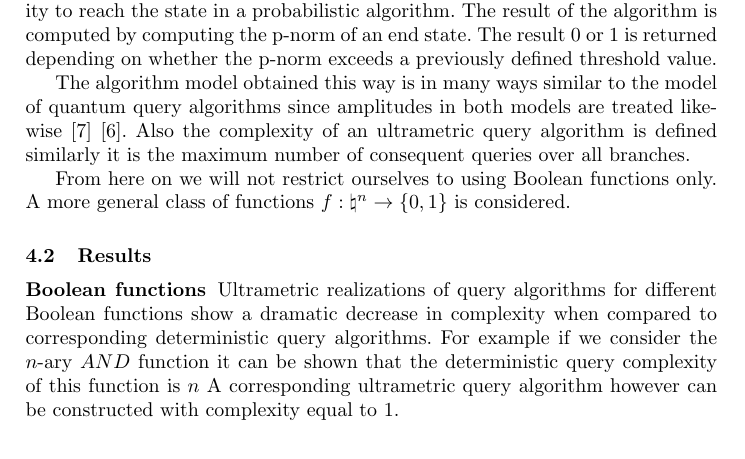
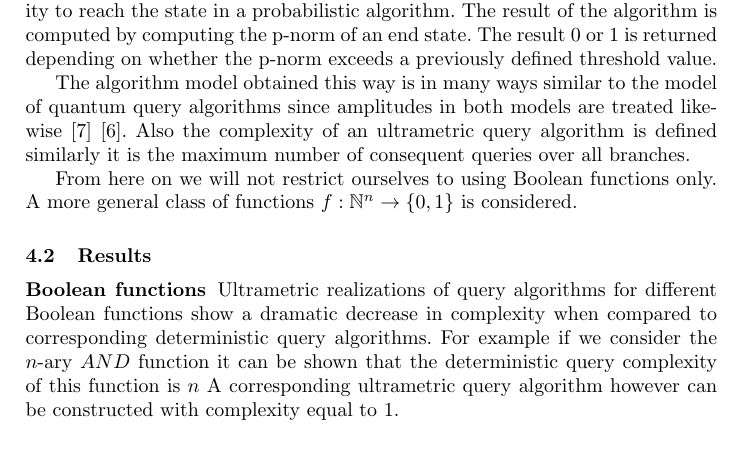
Before and after one commit to rihardsk/query_alg, a LaTeX paper (ultrametric_query_algorithms.tex): part of page 4 of 8, cut so that both start at the same text. Compiled offline with pdfLaTeX.

Commit message:
Salaboju dažas kļūdas

```diff
--- a/ultrametric_query_algorithms.tex
+++ b/ultrametric_query_algorithms.tex
@@ -104,7 +104,7 @@ The definition of p-ultrametric query algorithms is based on the definition of p
 
 The algorithm model obtained this way is in many ways similar to the model of quantum query algorithms since amplitudes in both models are treated likewise \cite{Amb02} \cite{Vas10}. Also the complexity of an ultrametric query algorithm is defined similarly it is the maximum number of consequent queries over all branches.
 
-From here on we will not restrict ourselves to using Boolean functions only. A more general class of functions $f:\natural^n \rightarrow \{0,1\}$ is considered.
+From here on we will not restrict ourselves to using Boolean functions only. A more general class of functions $f:\mathbb{N}^n \rightarrow \{0,1\}$ is considered.
 
 \subsection{Results}
 \subsubsection{Boolean functions}
```
Also changed, not shown: ultrametric_query_algorithms.tex (2 more changed lines).
